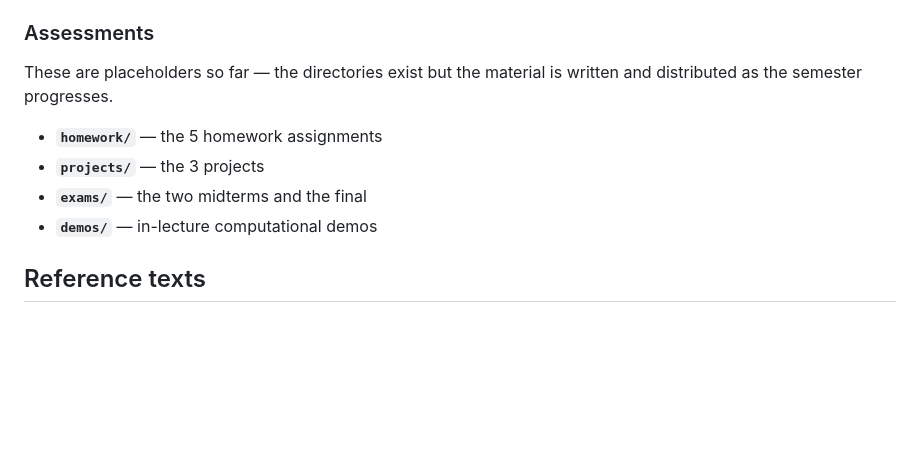
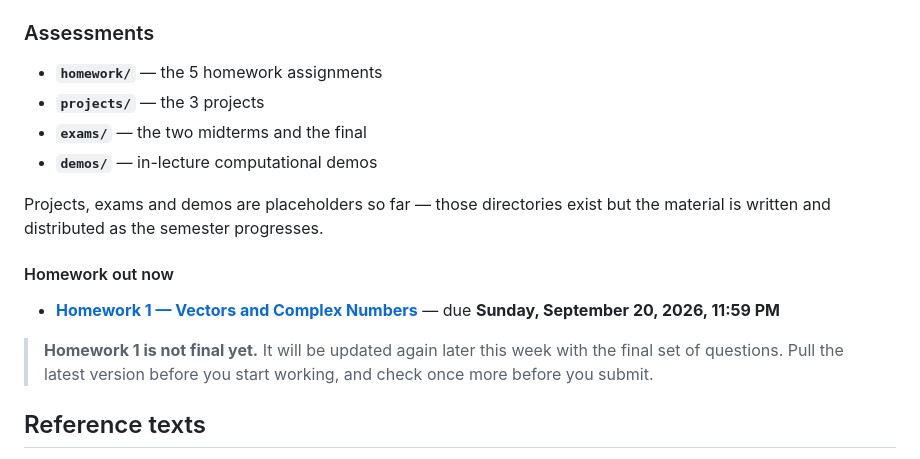
Before and after one commit to KevBedoya/MATH231-Queens-College-Fall-2026-Linear-Algebra-I-, a Markdown page: README.md, the part around the change. Drawn GitHub-style; blank space fills up the shorter version.

Commit message:
Link Homework 1 from the README with its due date
Adds a Homework out now entry pointing at the Homework 1 PDF, due
Sunday, September 20, 2026, 11:59 PM, with a note that the assignment
will be updated later this week with the final set of questions.

The Assessments blurb no longer calls every assessment directory a
placeholder, since homework/ now holds a distributed assignment.

Co-Authored-By: Claude Opus 5 (1M context) <noreply@anthropic.com>
Claude-Session: https://claude.ai/code/session_01GBF9ce962NXL3z4bbtU6Qs

```diff
--- a/README.md
+++ b/README.md
@@ -95,13 +95,22 @@ artifacts (`.aux`, `.log`, `.out`, …) are gitignored.
 
 ### Assessments
 
-These are placeholders so far — the directories exist but the material is
-written and distributed as the semester progresses.
-
 - **`homework/`** — the 5 homework assignments
 - **`projects/`** — the 3 projects
 - **`exams/`** — the two midterms and the final
 - **`demos/`** — in-lecture computational demos
+
+Projects, exams and demos are placeholders so far — those directories exist but
+the material is written and distributed as the semester progresses.
+
+#### Homework out now
+
+- [**Homework 1 — Vectors and Complex Numbers**](homework/MATH231_homework_1.pdf)
+  — due **Sunday, September 20, 2026, 11:59 PM**
+
+> **Homework 1 is not final yet.** It will be updated again later this week with
+> the final set of questions. Pull the latest version before you start working,
+> and check once more before you submit.
 
 ## Reference texts
 
```
